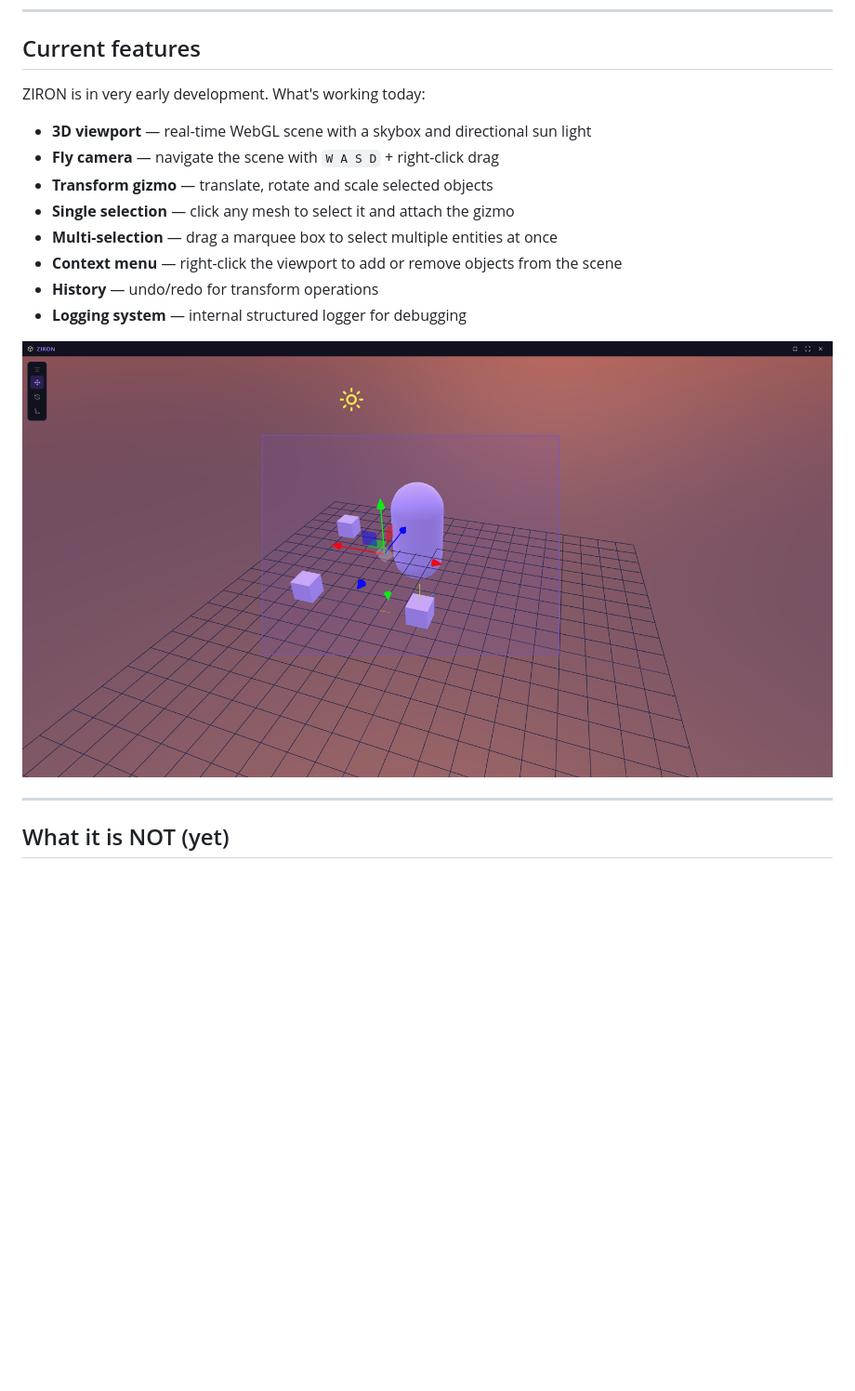
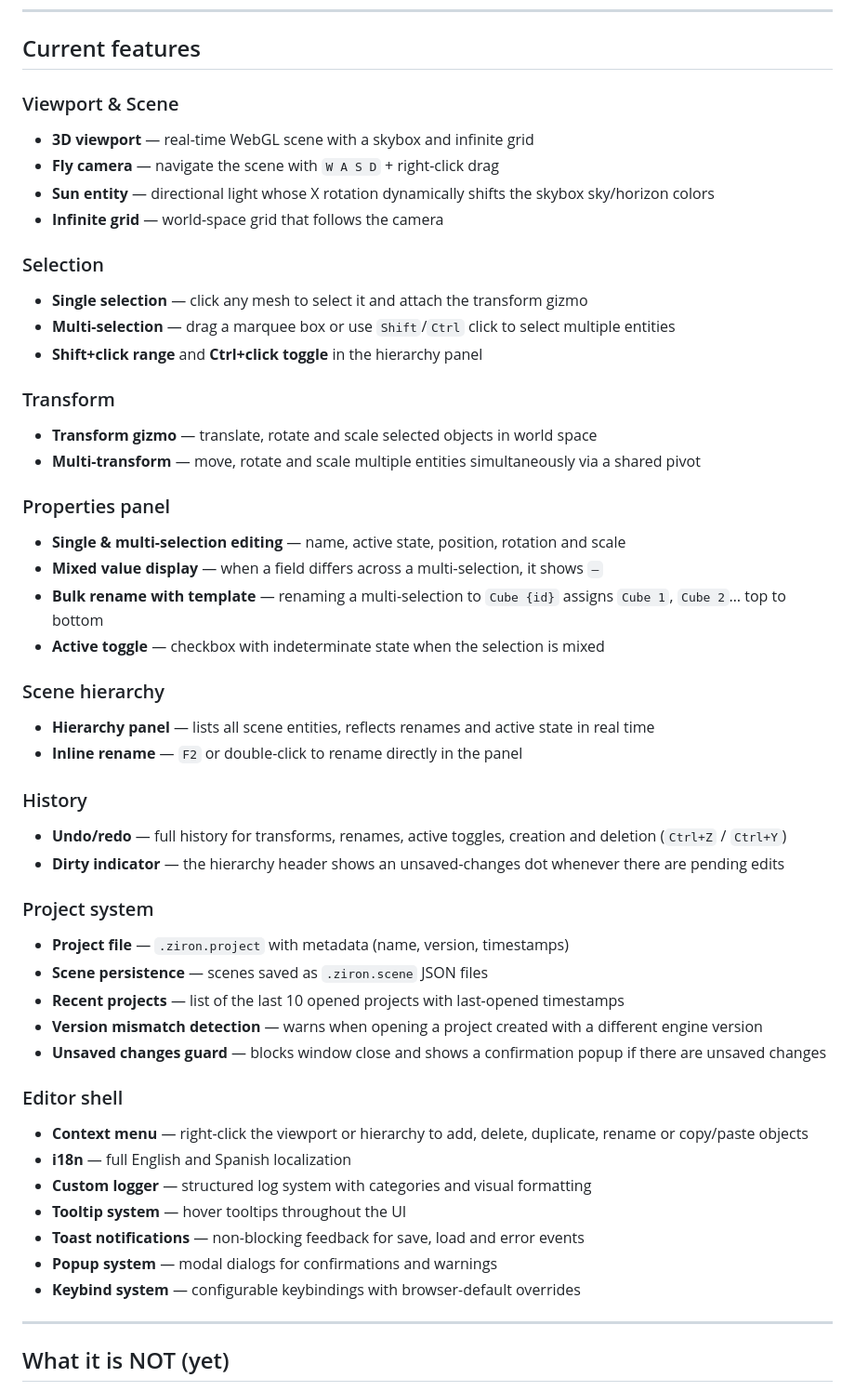
Before and after one commit to superstrellaa/Ziron, a Markdown page: README.md, the part around one of its changes. Shown at 93% size. GitHub-like rendering; pictures changed too: docs/captura2.png; blank space fills up the shorter version.

Commit message:
chore: add some logs and update readme

```diff
--- a/README.md
+++ b/README.md
@@ -27,18 +36,58 @@ No Electron. No browser tab. Just a lean, native binary with a WebGL renderer in
 
 ## Current features
 
-ZIRON is in very early development. What's working today:
+### Viewport & Scene
 
-- **3D viewport** — real-time WebGL scene with a skybox and directional sun light
+- **3D viewport** — real-time WebGL scene with a skybox and infinite grid
 - **Fly camera** — navigate the scene with `W A S D` + right-click drag
-- **Transform gizmo** — translate, rotate and scale selected objects
-- **Single selection** — click any mesh to select it and attach the gizmo
-- **Multi-selection** — drag a marquee box to select multiple entities at once
-- **Context menu** — right-click the viewport to add or remove objects from the scene
-- **History** — undo/redo for transform operations
-- **Logging system** — internal structured logger for debugging
+- **Sun entity** — directional light whose X rotation dynamically shifts the skybox sky/horizon colors
+- **Infinite grid** — world-space grid that follows the camera
 
-![Selection system](docs/captura2.png)
+### Selection
+
+- **Single selection** — click any mesh to select it and attach the transform gizmo
+- **Multi-selection** — drag a marquee box or use `Shift`/`Ctrl` click to select multiple entities
+- **Shift+click range** and **Ctrl+click toggle** in the hierarchy panel
+
+### Transform
+
+- **Transform gizmo** — translate, rotate and scale selected objects in world space
+- **Multi-transform** — move, rotate and scale multiple entities simultaneously via a shared pivot
+
+### Properties panel
+
+- **Single & multi-selection editing** — name, active state, position, rotation and scale
+- **Mixed value display** — when a field differs across a multi-selection, it shows `—`
+- **Bulk rename with template** — renaming a multi-selection to `Cube {id}` assigns `Cube 1`, `Cube 2`… top to bottom
+- **Active toggle** — checkbox with indeterminate state when the selection is mixed
+
+### Scene hierarchy
+
+- **Hierarchy panel** — lists all scene entities, reflects renames and active state in real time
+- **Inline rename** — `F2` or double-click to rename directly in the panel
+
+### History
+
+- **Undo/redo** — full history for transforms, renames, active toggles, creation and deletion (`Ctrl+Z` / `Ctrl+Y`)
+- **Dirty indicator** — the hierarchy header shows an unsaved-changes dot whenever there are pending edits
+
+### Project system
+
+- **Project file** — `.ziron.project` with metadata (name, version, timestamps)
+- **Scene persistence** — scenes saved as `.ziron.scene` JSON files
+- **Recent projects** — list of the last 10 opened projects with last-opened timestamps
+- **Version mismatch detection** — warns when opening a project created with a different engine version
+- **Unsaved changes guard** — blocks window close and shows a confirmation popup if there are unsaved changes
+
+### Editor shell
+
+- **Context menu** — right-click the viewport or hierarchy to add, delete, duplicate, rename or copy/paste objects
+- **i18n** — full English and Spanish localization
+- **Custom logger** — structured log system with categories and visual formatting
+- **Tooltip system** — hover tooltips throughout the UI
+- **Toast notifications** — non-blocking feedback for save, load and error events
+- **Popup system** — modal dialogs for confirmations and warnings
+- **Keybind system** — configurable keybindings with browser-default overrides
 
 ---
 
```
Also changed, not shown: other parts of README.md (+37 -13 lines), docs/captura1.png, docs/captura3.png (added), docs/captura4.png (added), docs/captura5.png (added), 5 other files.
